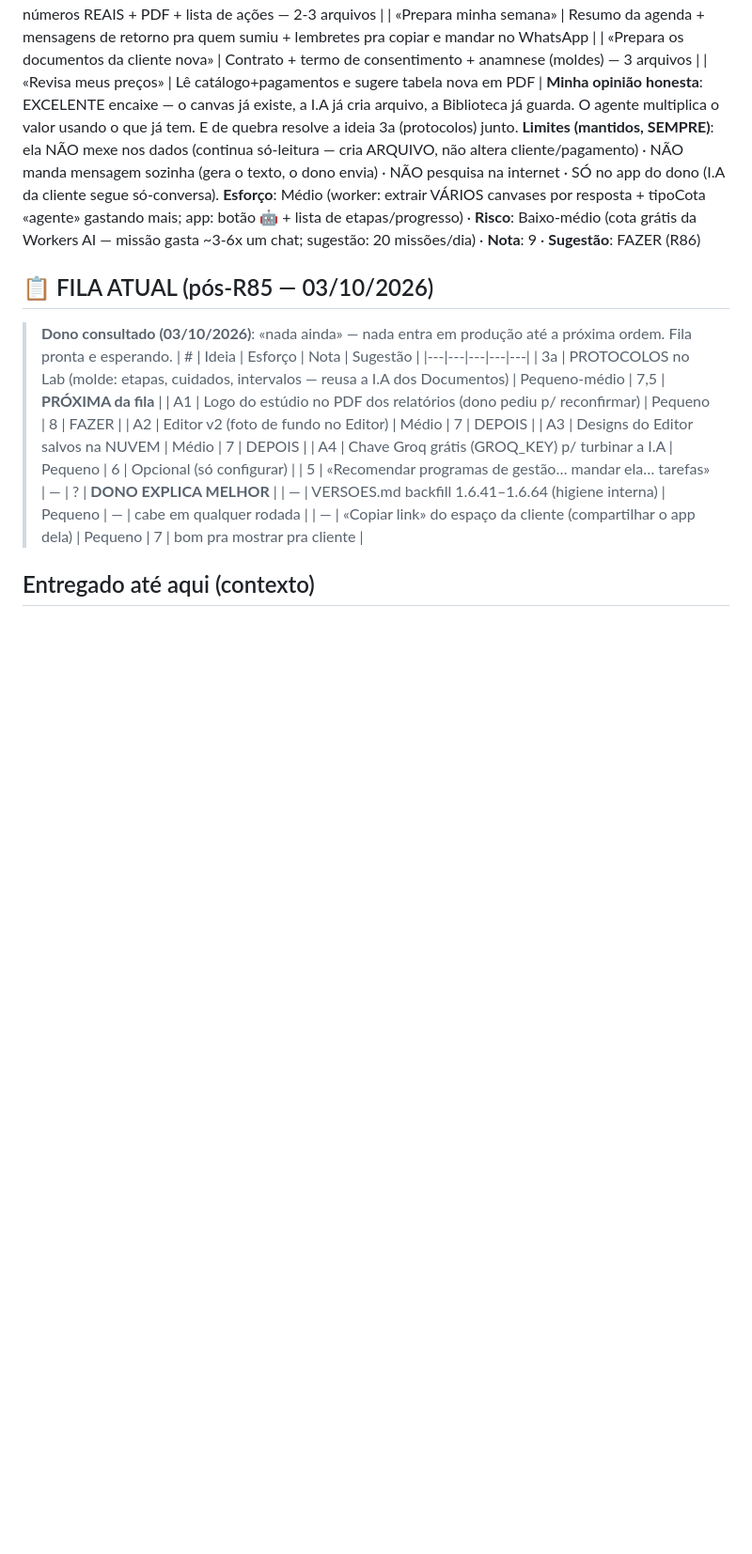
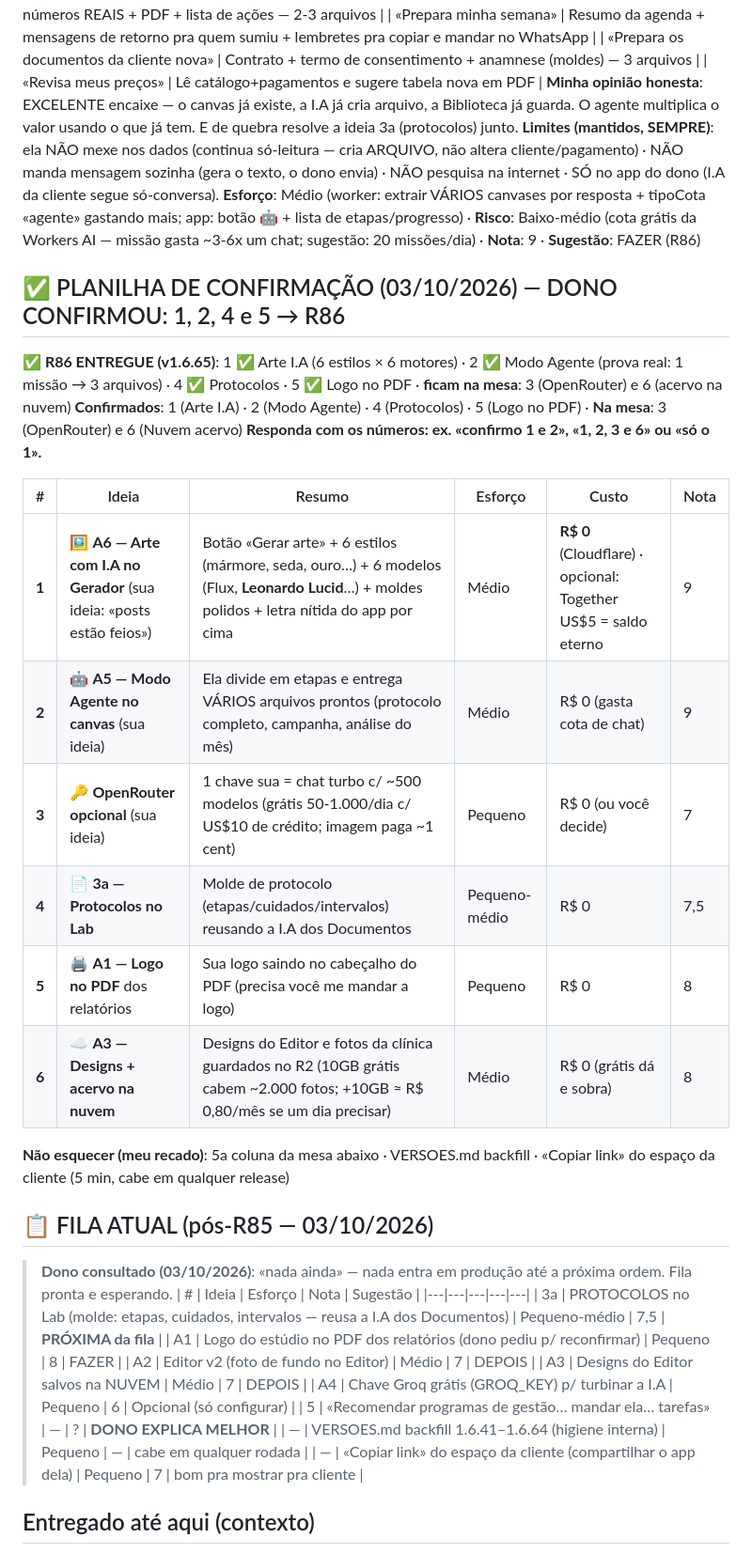
Before and after one commit to geniterapeuta12-tech/fenix-estetica, a Markdown page: PLANEJAMENTO.md, the part around the change. Shown at 94% size. Drawn GitHub-style; blank space fills up the shorter version.

Commit message:
R86 entregue: mesa atualizada (1,2,4,5 ✅ · 3 e 6 na mesa)

```diff
--- a/PLANEJAMENTO.md
+++ b/PLANEJAMENTO.md
@@ -116,6 +116,23 @@ Preços verificados em 03/10/2026 (fontes: Cloudflare, NodeTool, TokenMix, Model
 **Limites (mantidos, SEMPRE)**: ela NÃO mexe nos dados (continua só-leitura — cria ARQUIVO, não altera cliente/pagamento) · NÃO manda mensagem sozinha (gera o texto, o dono envia) · NÃO pesquisa na internet · SÓ no app do dono (I.A da cliente segue só-conversa).
 **Esforço**: Médio (worker: extrair VÁRIOS canvases por resposta + tipoCota «agente» gastando mais; app: botão 🤖 + lista de etapas/progresso) · **Risco**: Baixo-médio (cota grátis da Workers AI — missão gasta ~3-6x um chat; sugestão: 20 missões/dia) · **Nota**: 9 · **Sugestão**: FAZER (R86)
 
+## ✅ PLANILHA DE CONFIRMAÇÃO (03/10/2026) — DONO CONFIRMOU: 1, 2, 4 e 5 → R86
+
+**✅ R86 ENTREGUE (v1.6.65)**: 1 ✅ Arte I.A (6 estilos × 6 motores) · 2 ✅ Modo Agente (prova real: 1 missão → 3 arquivos) · 4 ✅ Protocolos · 5 ✅ Logo no PDF · **ficam na mesa**: 3 (OpenRouter) e 6 (acervo na nuvem)
+**Confirmados**: 1 (Arte I.A) · 2 (Modo Agente) · 4 (Protocolos) · 5 (Logo no PDF) · **Na mesa**: 3 (OpenRouter) e 6 (Nuvem acervo)
+**Responda com os números: ex. «confirmo 1 e 2», «1, 2, 3 e 6» ou «só o 1».**
+
+| # | Ideia | Resumo | Esforço | Custo | Nota |
+|---|---|---|---|---|---|
+| **1** | 🖼️ **A6 — Arte com I.A no Gerador** (sua ideia: «posts estão feios») | Botão «Gerar arte» + 6 estilos (mármore, seda, ouro…) + 6 modelos (Flux, **Leonardo Lucid**…) + moldes polidos + letra nítida do app por cima | Médio | **R$ 0** (Cloudflare) · opcional: Together US$5 = saldo eterno | 9 |
+| **2** | 🤖 **A5 — Modo Agente no canvas** (sua ideia) | Ela divide em etapas e entrega VÁRIOS arquivos prontos (protocolo completo, campanha, análise do mês) | Médio | R$ 0 (gasta cota de chat) | 9 |
+| **3** | 🔑 **OpenRouter opcional** (sua ideia) | 1 chave sua = chat turbo c/ ~500 modelos (grátis 50-1.000/dia c/ US$10 de crédito; imagem paga ~1 cent) | Pequeno | R$ 0 (ou você decide) | 7 |
+| **4** | 📄 **3a — Protocolos no Lab** | Molde de protocolo (etapas/cuidados/intervalos) reusando a I.A dos Documentos | Pequeno-médio | R$ 0 | 7,5 |
+| **5** | 🖨️ **A1 — Logo no PDF** dos relatórios | Sua logo saindo no cabeçalho do PDF (precisa você me mandar a logo) | Pequeno | R$ 0 | 8 |
+| **6** | ☁️ **A3 — Designs + acervo na nuvem** | Designs do Editor e fotos da clínica guardados no R2 (10GB grátis cabem ~2.000 fotos; +10GB ≈ R$ 0,80/mês se um dia precisar) | Médio | R$ 0 (grátis dá e sobra) | 8 |
+
+**Não esquecer (meu recado)**: 5a coluna da mesa abaixo · VERSOES.md backfill · «Copiar link» do espaço da cliente (5 min, cabe em qualquer release)
+
 ## 📋 FILA ATUAL (pós-R85 — 03/10/2026)
 
 > **Dono consultado (03/10/2026)**: «nada ainda» — nada entra em produção até a próxima ordem. Fila pronta e esperando.
```
